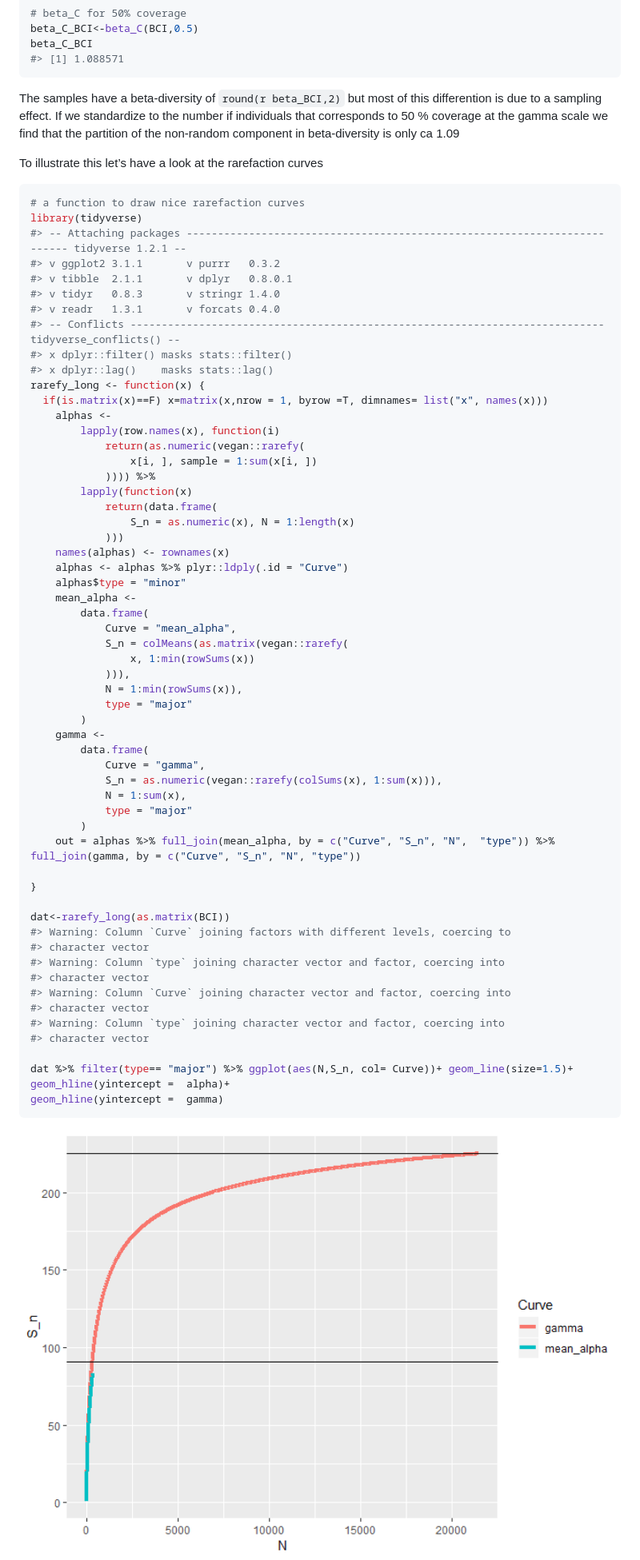
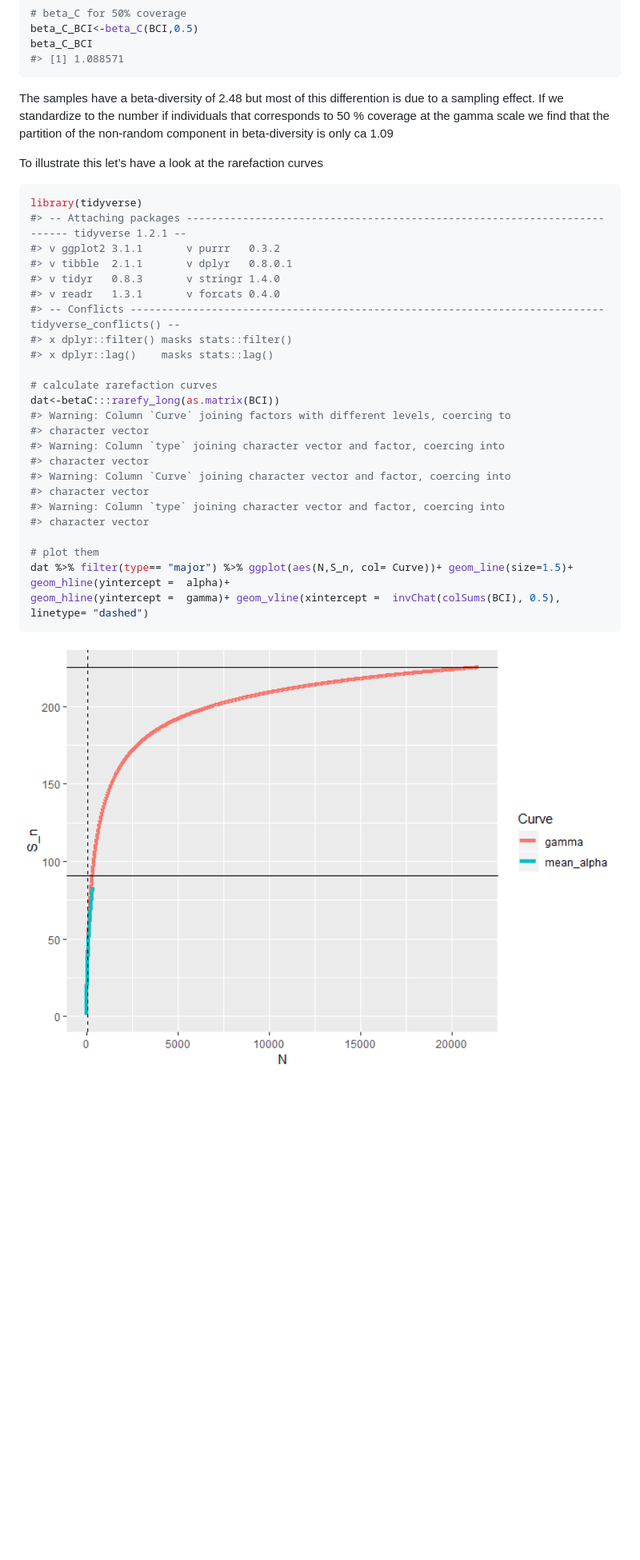
Before and after one commit to T-Engel/betaC, a Markdown page: README.md, the part around the change printed below. Shown: that part at 80% size. Drawn GitHub-style; pictures changed too: man/figures/README-unnamed-chunk-2-1.png; blank space fills up the shorter version.

````diff
--- a/README.md
+++ b/README.md
@@ -42,16 +42,15 @@ beta_C_BCI
 #> [1] 1.088571
 ```
 
-The samples have a beta-diversity of `round(r beta_BCI,2)` but most of
-this differention is due to a sampling effect. If we standardize to the
-number if individuals that corresponds to 50 % coverage at the gamma
-scale we find that the partition of the non-random component in
-beta-diversity is only ca 1.09
+The samples have a beta-diversity of 2.48 but most of this differention
+is due to a sampling effect. If we standardize to the number if
+individuals that corresponds to 50 % coverage at the gamma scale we find
+that the partition of the non-random component in beta-diversity is only
+ca 1.09
 
 To illustrate this let’s have a look at the rarefaction curves
 
 ``` r
-# a function to draw nice rarefaction curves
 library(tidyverse)
 #> -- Attaching packages ------------------------------------------------------------------------- tidyverse 1.2.1 --
 #> v ggplot2 3.1.1       v purrr   0.3.2
@@ -61,41 +60,9 @@ library(tidyverse)
 #> -- Conflicts ---------------------------------------------------------------------------- tidyverse_conflicts() --
 #> x dplyr::filter() masks stats::filter()
 #> x dplyr::lag()    masks stats::lag()
-rarefy_long <- function(x) {
-  if(is.matrix(x)==F) x=matrix(x,nrow = 1, byrow =T, dimnames= list("x", names(x)))
-    alphas <-
-        lapply(row.names(x), function(i)
-            return(as.numeric(vegan::rarefy(
-                x[i, ], sample = 1:sum(x[i, ])
-            )))) %>%
-        lapply(function(x)
-            return(data.frame(
-                S_n = as.numeric(x), N = 1:length(x)
-            )))
-    names(alphas) <- rownames(x)
-    alphas <- alphas %>% plyr::ldply(.id = "Curve")
-    alphas$type = "minor"
-    mean_alpha <-
-        data.frame(
-            Curve = "mean_alpha",
-            S_n = colMeans(as.matrix(vegan::rarefy(
-                x, 1:min(rowSums(x))
-            ))),
-            N = 1:min(rowSums(x)),
-            type = "major"
-        )
-    gamma <-
-        data.frame(
-            Curve = "gamma",
-            S_n = as.numeric(vegan::rarefy(colSums(x), 1:sum(x))),
-            N = 1:sum(x),
-            type = "major"
-        )
-    out = alphas %>% full_join(mean_alpha, by = c("Curve", "S_n", "N",  "type")) %>% full_join(gamma, by = c("Curve", "S_n", "N", "type"))
 
-}
-
-dat<-rarefy_long(as.matrix(BCI))
+# calculate rarefaction curves
+dat<-betaC:::rarefy_long(as.matrix(BCI))
 #> Warning: Column `Curve` joining factors with different levels, coercing to
 #> character vector
 #> Warning: Column `type` joining character vector and factor, coercing into
@@ -105,8 +72,9 @@ dat<-rarefy_long(as.matrix(BCI))
 #> Warning: Column `type` joining character vector and factor, coercing into
 #> character vector
 
+# plot them
 dat %>% filter(type== "major") %>% ggplot(aes(N,S_n, col= Curve))+ geom_line(size=1.5)+ geom_hline(yintercept =  alpha)+
-geom_hline(yintercept =  gamma)
+geom_hline(yintercept =  gamma)+ geom_vline(xintercept =  invChat(colSums(BCI), 0.5), linetype= "dashed")
 ```
 
 <img src="man/figures/README-unnamed-chunk-2-1.png" width="100%" />
````
Also changed, not shown: other parts of README.md (+10 -3 lines), 2 other files.
